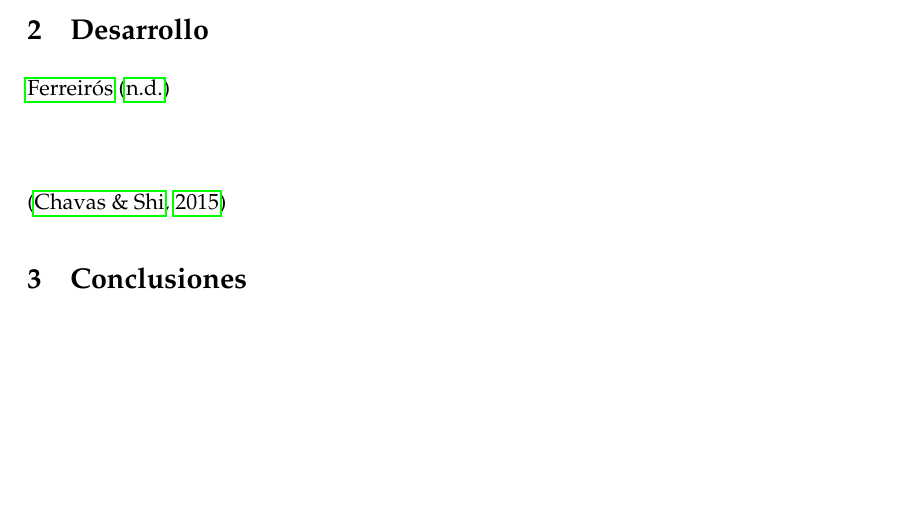
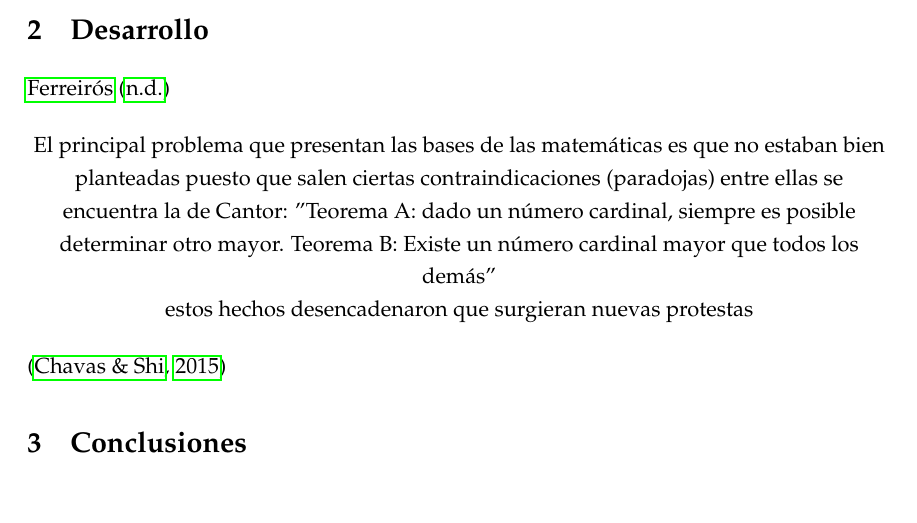
Before and after one commit to zldarkjhonlz/informatica, a LaTeX document (main.tex): part of page 1 of 2, cut so that both start at the same text, the shorter picture padded with empty space. Compiled offline with pdfLaTeX.

Commit message:
agregue el inicio del primer párrafo

```diff
--- a/main.tex
+++ b/main.tex
@@ -73,7 +73,11 @@ con las matemáticas se han logrado resolver muchos problemas pero habían algun
 % --------------------
 
 \begin{center}
+El principal problema que presentan las bases de las matemáticas es que no estaban bien planteadas puesto que salen ciertas contraindicaciones (paradojas) entre ellas se encuentra la de Cantor:
+"Teorema A: dado un número cardinal, siempre es posible determinar otro mayor.
+Teorema B: Existe un número cardinal mayor que todos los demás"
 
+estos hechos desencadenaron que surgieran nuevas protestas
 \end{center}
 \citep{Chavas2015} % Example of citation. Erase before use
 
```
